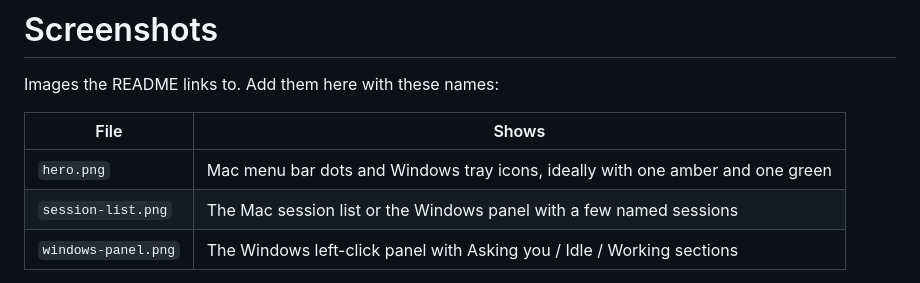
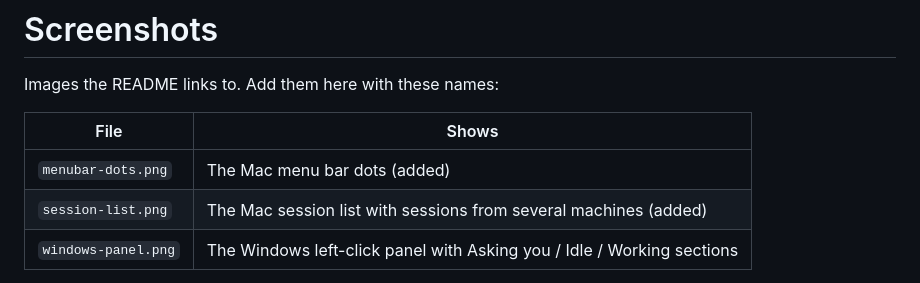
Before and after one commit to kevinrossen/claude-beacon, a Markdown page: docs/images/README.md, the part around the change. GitHub-like rendering.

```diff
--- a/docs/images/README.md
+++ b/docs/images/README.md
@@ -4,8 +4,8 @@ Images the README links to. Add them here with these names:
 
 | File | Shows |
 |---|---|
-| `hero.png` | Mac menu bar dots and Windows tray icons, ideally with one amber and one green |
-| `session-list.png` | The Mac session list or the Windows panel with a few named sessions |
+| `menubar-dots.png` | The Mac menu bar dots (added) |
+| `session-list.png` | The Mac session list with sessions from several machines (added) |
 | `windows-panel.png` | The Windows left-click panel with Asking you / Idle / Working sections |
 
 Then replace each `📸 Screenshot placeholder` line in the README with `![description](docs/images/<file>)`.
```
Also changed, not shown: README.md (+2 -6 lines), docs/images/menubar-dots.png (added), docs/images/session-list.png (added).
